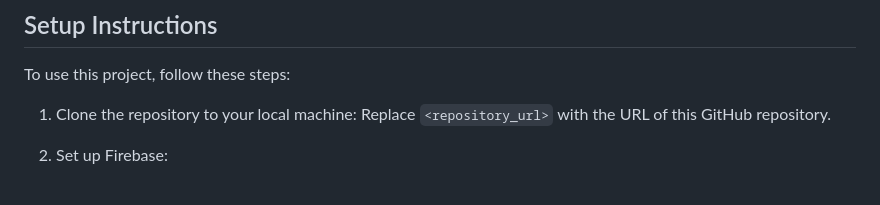
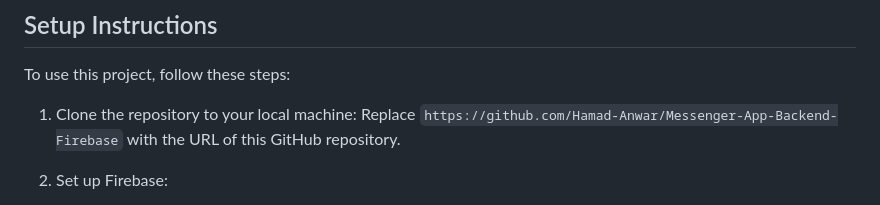
Before and after one commit to Hamad-Anwar/Messenger-App-Backend-Firebase, a Markdown page: README.md, the part around the change. Rendered like a GitHub page.

```diff
--- a/README.md
+++ b/README.md
@@ -19,7 +19,7 @@ Welcome to our innovative Flutter chat application! This feature-rich messaging
 To use this project, follow these steps:
 
 1. Clone the repository to your local machine:
-Replace `<repository_url>` with the URL of this GitHub repository.
+Replace `https://github.com/Hamad-Anwar/Messenger-App-Backend-Firebase` with the URL of this GitHub repository.
 
 2. Set up Firebase:
 - Create a new Firebase project in the [Firebase Console](https://console.firebase.google.com/).
```
